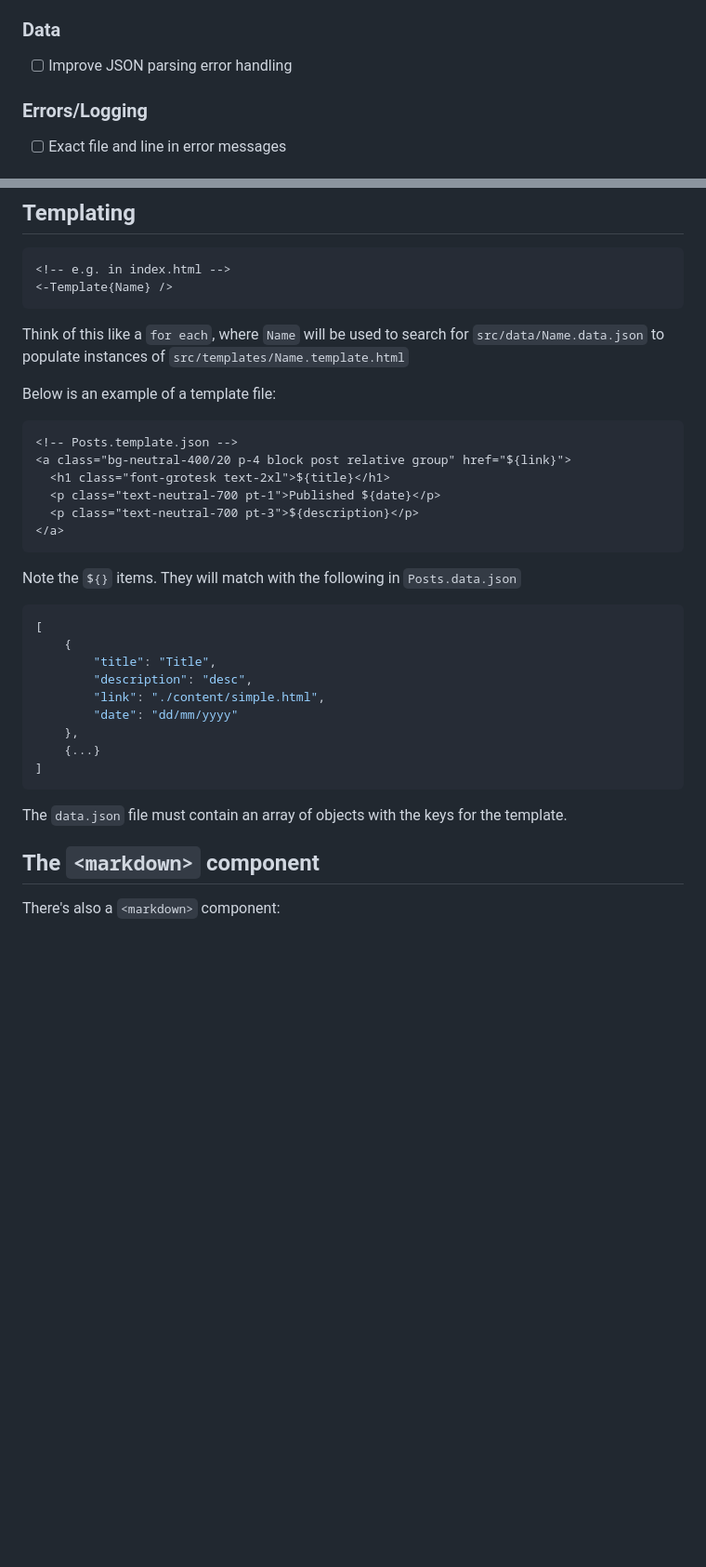
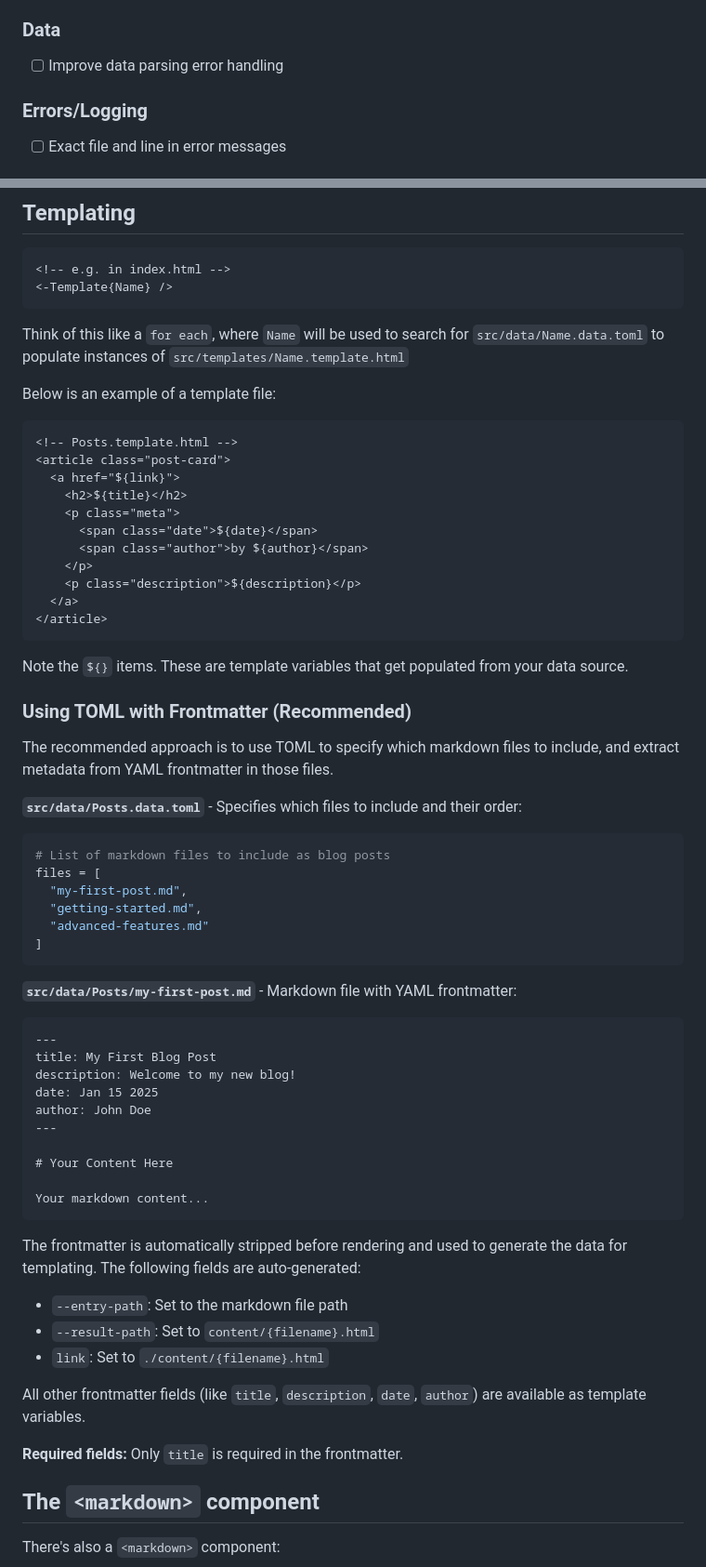
Before and after one commit to Tnixc/simple, a Markdown page: README.md, 2 parts joined by grey strips. Shown at 93% size. Rendered like a GitHub page; blank space fills up the shorter version.

````diff
--- a/README.md
+++ b/README.md
@@ -22,7 +22,7 @@ data. I used it to build v6 of https://enochlau.com
 
 ### Data
 
-- [ ] Improve JSON parsing error handling
+- [ ] Improve data parsing error handling
 
 ### Errors/Logging
 
@@ -137,36 +134,63 @@ Which will be accessible in the component as `${prop}`.
 ```
 
 Think of this like a `for each`, where `Name` will be used to search for
-`src/data/Name.data.json` to populate instances of
+`src/data/Name.data.toml` to populate instances of
 `src/templates/Name.template.html`
 
 Below is an example of a template file:
 
 ```html
-<!-- Posts.template.json -->
-<a class="bg-neutral-400/20 p-4 block post relative group" href="${link}">
-  <h1 class="font-grotesk text-2xl">${title}</h1>
-  <p class="text-neutral-700 pt-1">Published ${date}</p>
-  <p class="text-neutral-700 pt-3">${description}</p>
-</a>
+<!-- Posts.template.html -->
+<article class="post-card">
+  <a href="${link}">
+    <h2>${title}</h2>
+    <p class="meta">
+      <span class="date">${date}</span>
+      <span class="author">by ${author}</span>
+    </p>
+    <p class="description">${description}</p>
+  </a>
+</article>
 ```
 
-Note the `${}` items. They will match with the following in `Posts.data.json`
+Note the `${}` items. These are template variables that get populated from your data source.
 
-```json
-[
-    {
-        "title": "Title",
-        "description": "desc",
-        "link": "./content/simple.html",
-        "date": "dd/mm/yyyy"
-    },
-    {...}
+### Using TOML with Frontmatter (Recommended)
+
+The recommended approach is to use TOML to specify which markdown files to include, and extract metadata from YAML frontmatter in those files.
+
+**`src/data/Posts.data.toml`** - Specifies which files to include and their order:
+```toml
+# List of markdown files to include as blog posts
+files = [
+  "my-first-post.md",
+  "getting-started.md",
+  "advanced-features.md"
 ]
 ```
 
-The `data.json` file must contain an array of objects with the keys for the
-template.
+**`src/data/Posts/my-first-post.md`** - Markdown file with YAML frontmatter:
+```markdown
+---
+title: My First Blog Post
+description: Welcome to my new blog!
+date: Jan 15 2025
+author: John Doe
+---
+
+# Your Content Here
+
+Your markdown content...
+```
+
+The frontmatter is automatically stripped before rendering and used to generate the data for templating. The following fields are auto-generated:
+- `--entry-path`: Set to the markdown file path
+- `--result-path`: Set to `content/{filename}.html`
+- `link`: Set to `./content/{filename}.html`
+
+All other frontmatter fields (like `title`, `description`, `date`, `author`) are available as template variables.
+
+**Required fields:** Only `title` is required in the frontmatter.
 
 ## The `<markdown>` component
 
````
Also changed, not shown: other parts of README.md (+18 -91 lines).
